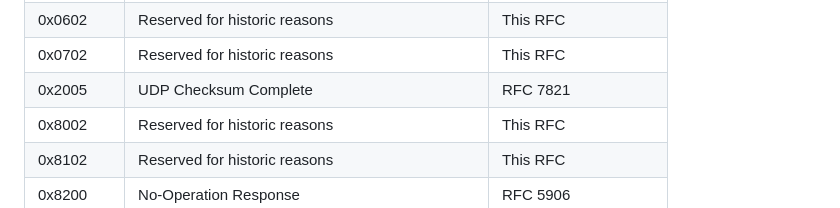
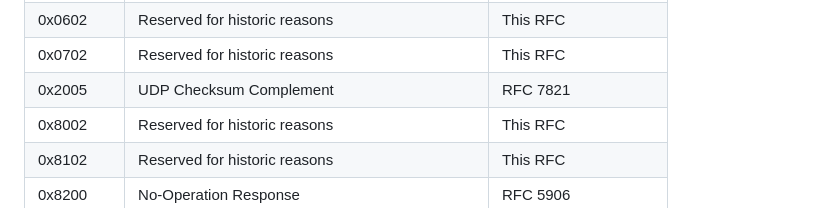
Before and after one commit to richsalz/draft-rsalz-update-registries, a Markdown page: draft-ietf-ntp-update-registries.md, the part around the change. GitHub-like rendering.

Commit message:
Fix typo Complete -> Complement

```diff
--- a/draft-ietf-ntp-update-registries.md
+++ b/draft-ietf-ntp-update-registries.md
@@ -265,7 +265,7 @@ The table is replaced with the following entries.
 | 0x0502     | Reserved for historic reasons       | This RFC  |
 | 0x0602     | Reserved for historic reasons       | This RFC  |
 | 0x0702     | Reserved for historic reasons       | This RFC  |
-| 0x2005     | UDP Checksum Complete               | RFC 7821  |
+| 0x2005     | UDP Checksum Complement             | RFC 7821  |
 | 0x8002     | Reserved for historic reasons       | This RFC  |
 | 0x8102     | Reserved for historic reasons       | This RFC  |
 | 0x8200     | No-Operation Response               | RFC 5906  |
```
